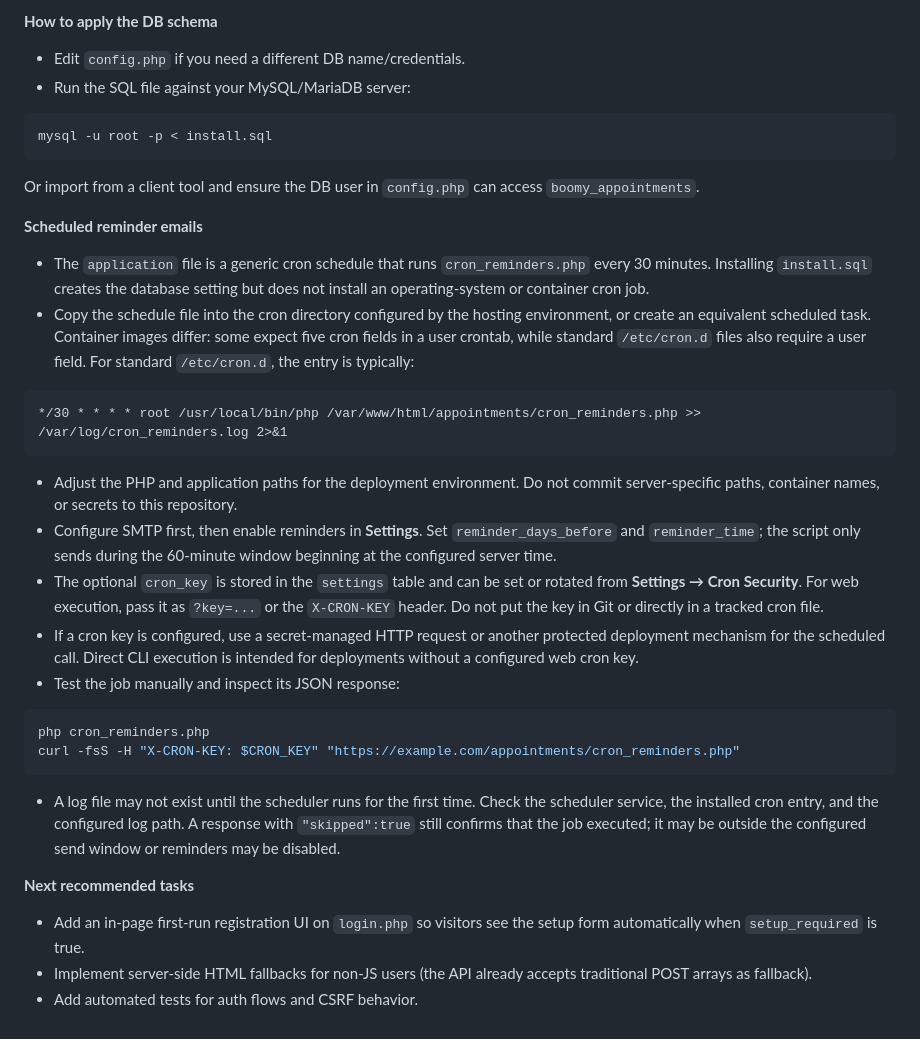
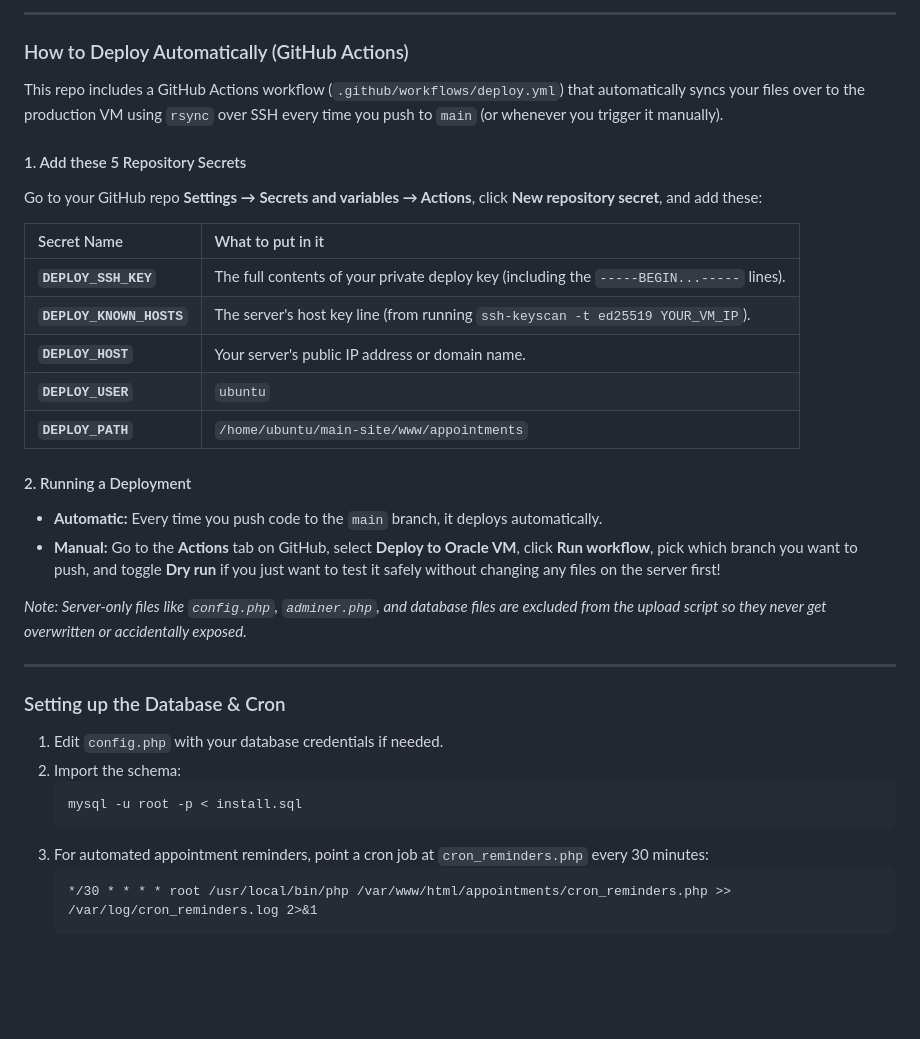
Before and after one commit to boomyville/boomy-appointments, a Markdown page: README.md, the part around one of its changes. GitHub-like rendering; blank space fills up the shorter version.

````diff
--- a/README.md
+++ b/README.md
@@ -76,36 +58,36 @@ curl -b cookies.txt -c cookies.txt -X POST \
 
-**How to apply the DB schema**
-- Edit `config.php` if you need a different DB name/credentials.
-- Run the SQL file against your MySQL/MariaDB server:
+---
 
-```bash
-mysql -u root -p < install.sql
-```
+### How to Deploy Automatically (GitHub Actions)
 
-Or import from a client tool and ensure the DB user in `config.php` can access `boomy_appointments`.
+This repo includes a GitHub Actions workflow (`.github/workflows/deploy.yml`) that automatically syncs your files over to the production VM using `rsync` over SSH every time you push to `main` (or whenever you trigger it manually).
 
-**Scheduled reminder emails**
-- The `application` file is a generic cron schedule that runs `cron_reminders.php` every 30 minutes. Installing `install.sql` creates the database setting but does not install an operating-system or container cron job.
-- Copy the schedule file into the cron directory configured by the hosting environment, or create an equivalent scheduled task. Container images differ: some expect five cron fields in a user crontab, while standard `/etc/cron.d` files also require a user field. For standard `/etc/cron.d`, the entry is typically:
+#### 1. Add these 5 Repository Secrets
+Go to your GitHub repo **Settings → Secrets and variables → Actions**, click **New repository secret**, and add these:
 
-```cron
-*/30 * * * * root /usr/local/bin/php /var/www/html/appointments/cron_reminders.php >> /var/log/cron_reminders.log 2>&1
-```
+| Secret Name | What to put in it |
+| :--- | :--- |
+| **`DEPLOY_SSH_KEY`** | The full contents of your private deploy key (including the `-----BEGIN...-----` lines). |
+| **`DEPLOY_KNOWN_HOSTS`** | The server's host key line (from running `ssh-keyscan -t ed25519 YOUR_VM_IP`). |
+| **`DEPLOY_HOST`** | Your server's public IP address or domain name. |
+| **`DEPLOY_USER`** | `ubuntu` |
+| **`DEPLOY_PATH`** | `/home/ubuntu/main-site/www/appointments` |
 
-- Adjust the PHP and application paths for the deployment environment. Do not commit server-specific paths, container names, or secrets to this repository.
-- Configure SMTP first, then enable reminders in **Settings**. Set `reminder_days_before` and `reminder_time`; the script only sends during the 60-minute window beginning at the configured server time.
-- The optional `cron_key` is stored in the `settings` table and can be set or rotated from **Settings → Cron Security**. For web execution, pass it as `?key=...` or the `X-CRON-KEY` header. Do not put the key in Git or directly in a tracked cron file.
-- If a cron key is configured, use a secret-managed HTTP request or another protected deployment mechanism for the scheduled call. Direct CLI execution is intended for deployments without a configured web cron key.
-- Test the job manually and inspect its JSON response:
+#### 2. Running a Deployment
+- **Automatic:** Every time you push code to the `main` branch, it deploys automatically.
+- **Manual:** Go to the **Actions** tab on GitHub, select **Deploy to Oracle VM**, click **Run workflow**, pick which branch you want to push, and toggle **Dry run** if you just want to test it safely without changing any files on the server first!
 
-```bash
-php cron_reminders.php
-curl -fsS -H "X-CRON-KEY: $CRON_KEY" "https://example.com/appointments/cron_reminders.php"
-```
+*Note: Server-only files like `config.php`, `adminer.php`, and database files are excluded from the upload script so they never get overwritten or accidentally exposed.*
 
-- A log file may not exist until the scheduler runs for the first time. Check the scheduler service, the installed cron entry, and the configured log path. A response with `"skipped":true` still confirms that the job executed; it may be outside the configured send window or reminders may be disabled.
+---
 
-**Next recommended tasks**
-- Add an in-page first-run registration UI on `login.php` so visitors see the setup form automatically when `setup_required` is true.
-- Implement server-side HTML fallbacks for non-JS users (the API already accepts traditional POST arrays as fallback).
-- Add automated tests for auth flows and CSRF behavior.
+### Setting up the Database & Cron
+1. Edit `config.php` with your database credentials if needed.
+2. Import the schema:
+   ```bash
+   mysql -u root -p < install.sql
+   ```
+3. For automated appointment reminders, point a cron job at `cron_reminders.php` every 30 minutes:
+   ```cron
+   */30 * * * * root /usr/local/bin/php /var/www/html/appointments/cron_reminders.php >> /var/log/cron_reminders.log 2>&1
+   ```
````
Also changed, not shown: other parts of README.md (+42 -60 lines).
